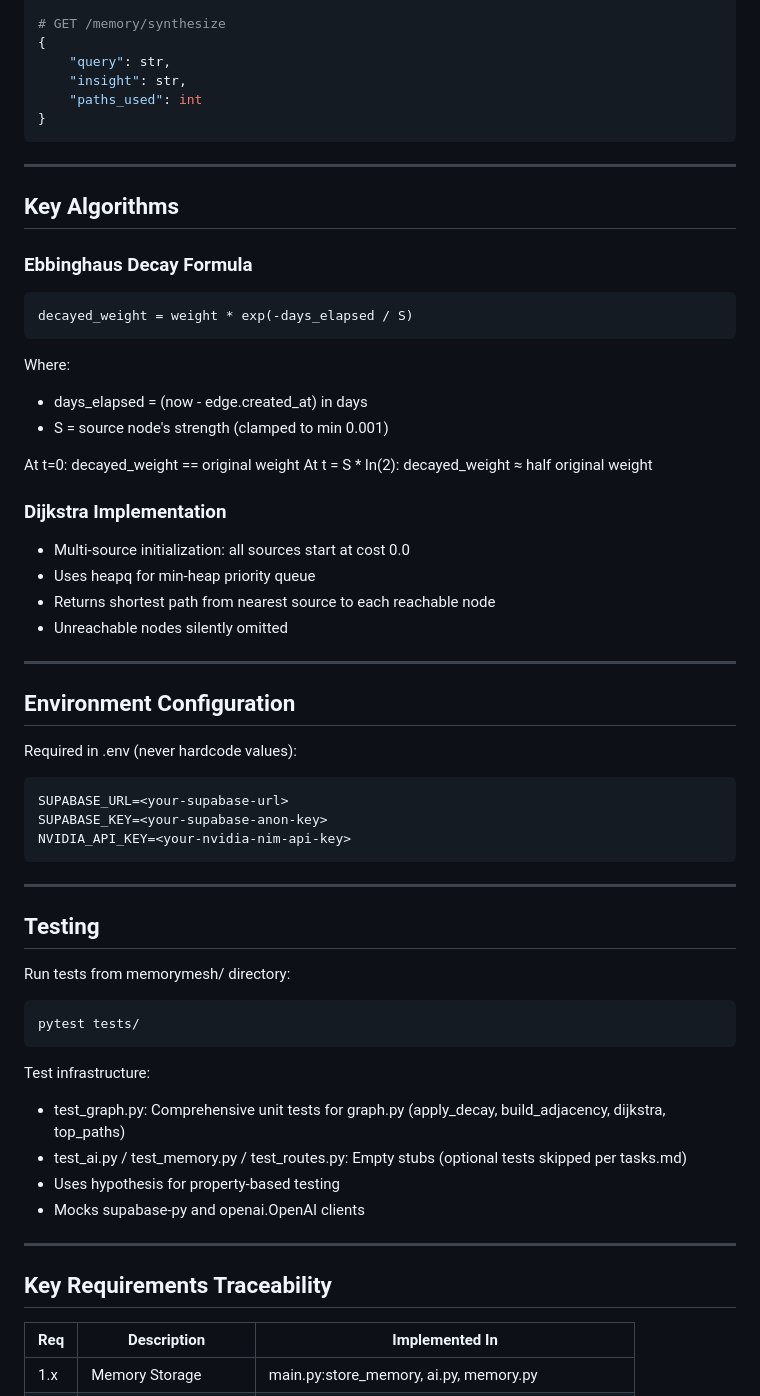
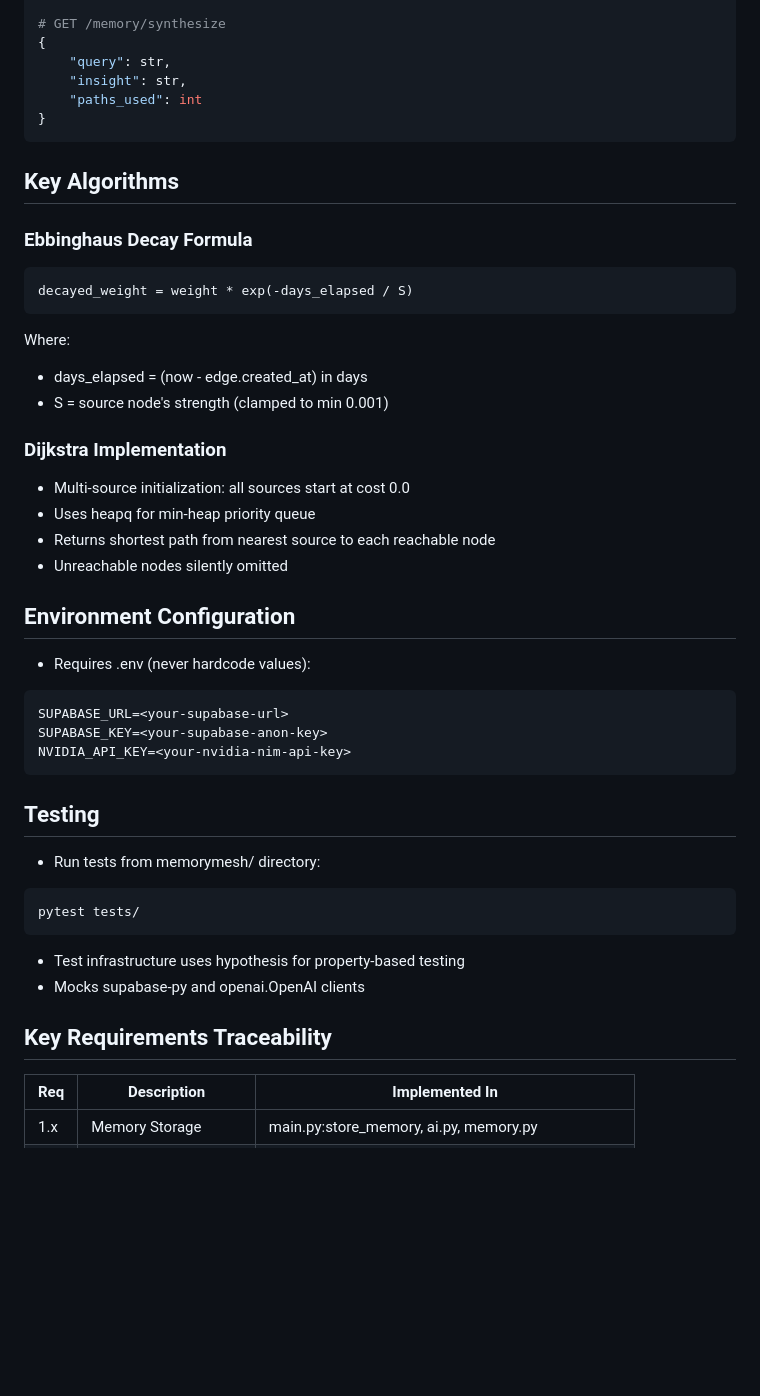
Before and after one commit to aradhyap21/Engram, a Markdown page: memorymesh/context.md, the part around one of its changes. GitHub-like rendering; blank space fills up the shorter version.

````diff
--- a/memorymesh/context.md
+++ b/memorymesh/context.md
@@ -143,10 +131,7 @@ memorymesh/
 }
 ```
 
----
-
 ## Key Algorithms
-
 ### Ebbinghaus Decay Formula
 ```
 decayed_weight = weight * exp(-days_elapsed / S)
@@ -155,45 +140,29 @@ Where:
 - days_elapsed = (now - edge.created_at) in days
 - S = source node's strength (clamped to min 0.001)
 
-At t=0: decayed_weight == original weight
-At t = S * ln(2): decayed_weight ≈ half original weight
-
 ### Dijkstra Implementation
 - Multi-source initialization: all sources start at cost 0.0
 - Uses heapq for min-heap priority queue
 - Returns shortest path from nearest source to each reachable node
 - Unreachable nodes silently omitted
 
----
-
 ## Environment Configuration
-
-Required in .env (never hardcode values):
+- Requires .env (never hardcode values):
 ```
 SUPABASE_URL=<your-supabase-url>
 SUPABASE_KEY=<your-supabase-anon-key>
 NVIDIA_API_KEY=<your-nvidia-nim-api-key>
 ```
 
----
-
 ## Testing
-
-Run tests from memorymesh/ directory:
+- Run tests from memorymesh/ directory:
 ```bash
 pytest tests/
 ```
-
-Test infrastructure:
-- test_graph.py: Comprehensive unit tests for graph.py (apply_decay, build_adjacency, dijkstra, top_paths)
-- test_ai.py / test_memory.py / test_routes.py: Empty stubs (optional tests skipped per tasks.md)
-- Uses hypothesis for property-based testing
+- Test infrastructure uses hypothesis for property-based testing
 - Mocks supabase-py and openai.OpenAI clients
 
----
-
 ## Key Requirements Traceability
-
 | Req | Description | Implemented In |
 |-----|-------------|----------------|
 | 1.x | Memory Storage | main.py:store_memory, ai.py, memory.py |
````
Also changed, not shown: other parts of memorymesh/context.md (+29 -52 lines).
